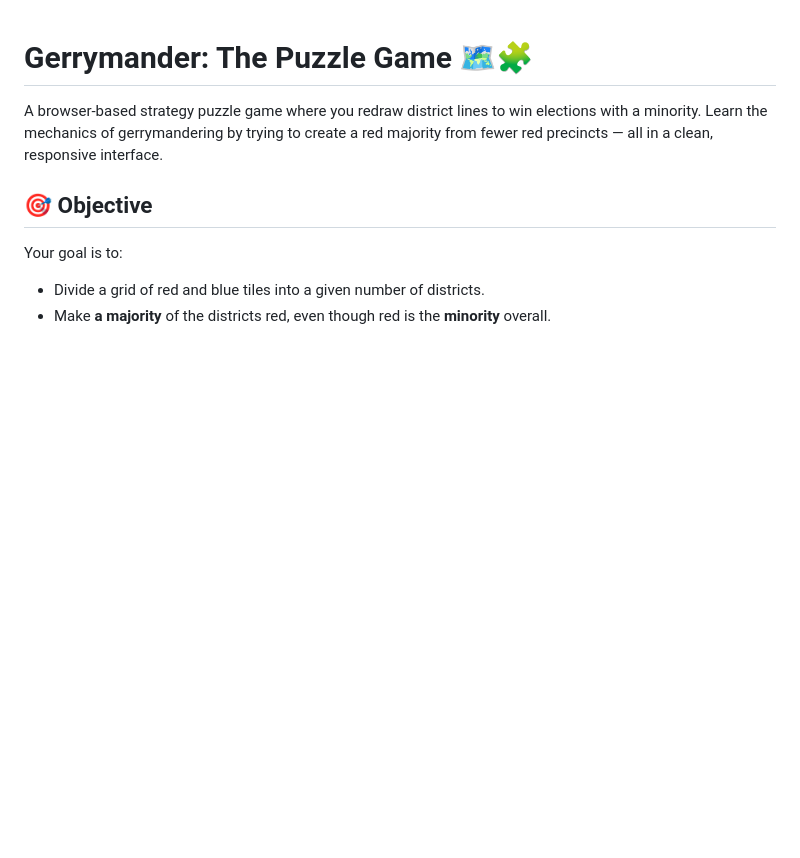
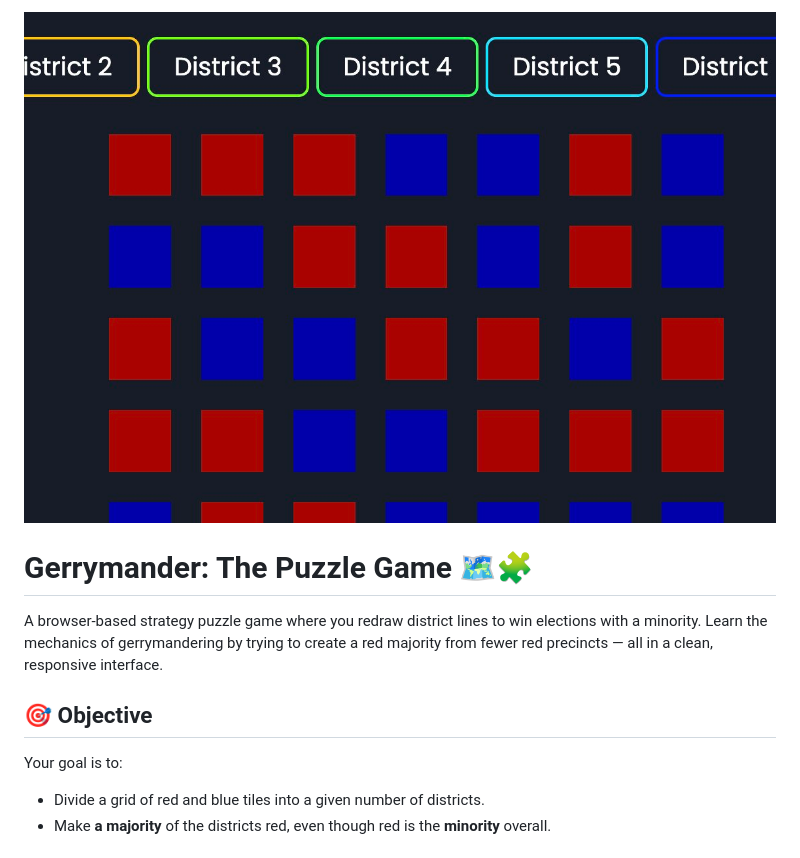
Before and after one commit to malachyfernandez/GerrymanderTheGame, a Markdown page: README.md, the part around the change. Rendered like a GitHub page; pictures changed too: cover.jpg (added); blank space fills up the shorter version.

Commit message:
Add cover image to README

```diff
--- a/README.md
+++ b/README.md
@@ -1,3 +1,5 @@
+![Gerrymander The Game](cover.jpg)
+
 # Gerrymander: The Puzzle Game 🗺️🧩
 
 A browser-based strategy puzzle game where you redraw district lines to win elections with a minority. Learn the mechanics of gerrymandering by trying to create a red majority from fewer red precincts — all in a clean, responsive interface.
```
